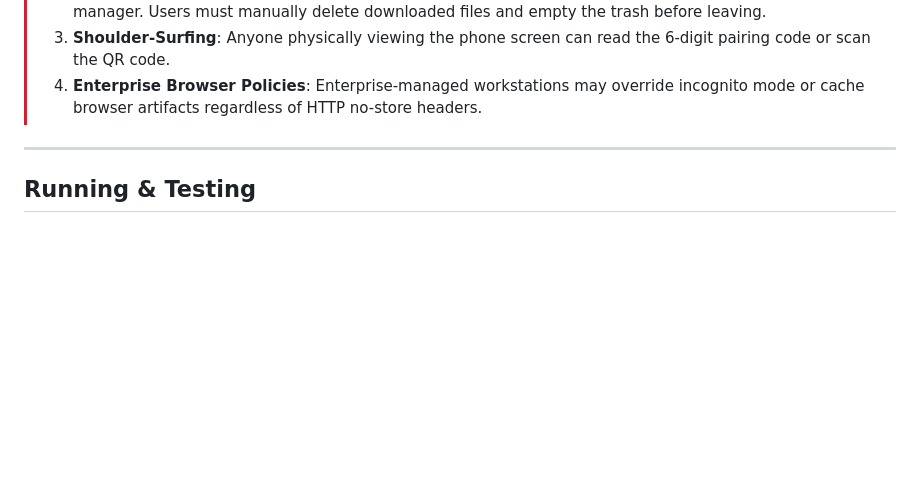
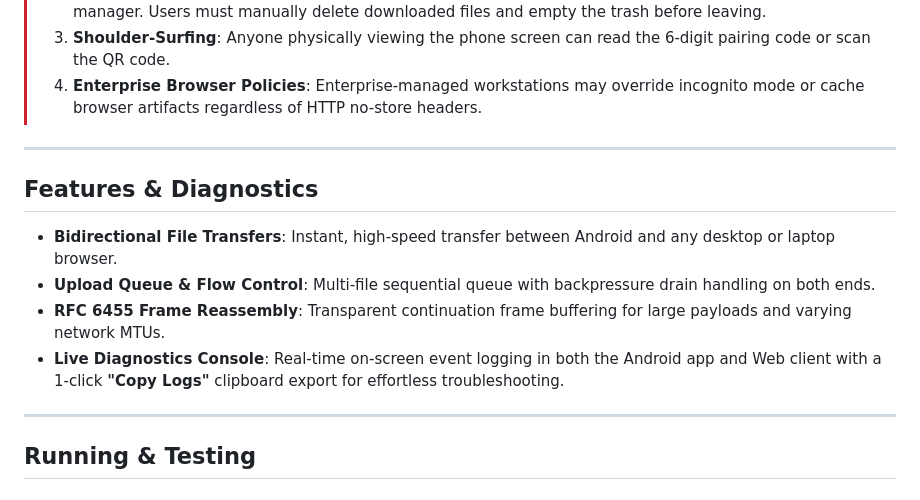
Before and after one commit to KhOmkar/cross_device_shared_space, a Markdown page: README.md, the part around the change. Rendered like a GitHub page; blank space fills up the shorter version.

Commit message:
Milestone: Verified stable end-to-end encrypted transfer with live diagnostics and RFC 6455 frame reassembly

```diff
--- a/README.md
+++ b/README.md
@@ -99,6 +99,15 @@ In addition to Wi-Fi link-layer WPA2/WPA3 security, all file chunks are encrypte
 
 ---
 
+## Features & Diagnostics
+
+- **Bidirectional File Transfers**: Instant, high-speed transfer between Android and any desktop or laptop browser.
+- **Upload Queue & Flow Control**: Multi-file sequential queue with backpressure drain handling on both ends.
+- **RFC 6455 Frame Reassembly**: Transparent continuation frame buffering for large payloads and varying network MTUs.
+- **Live Diagnostics Console**: Real-time on-screen event logging in both the Android app and Web client with a 1-click **"Copy Logs"** clipboard export for effortless troubleshooting.
+
+---
+
 ## Running & Testing
 
 ### Running the Python Mock Server (Interactive Verification)
```
